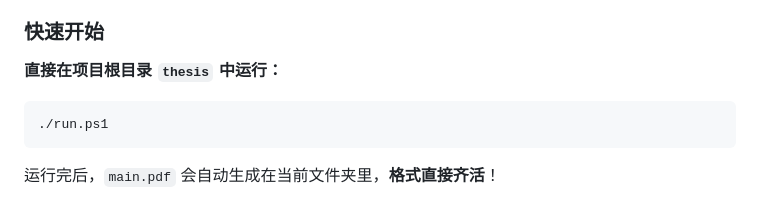
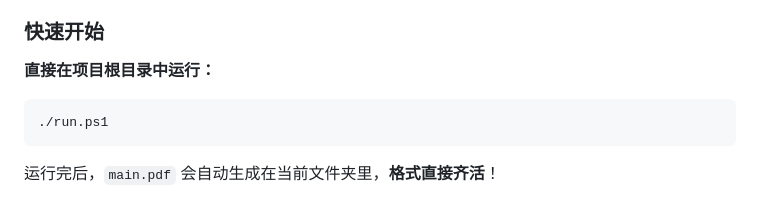
Before and after one commit to luanhaixin/jlu-thesis-MDLaTeX, a Markdown page: README.md, the part around the change. Drawn GitHub-style.

````diff
--- a/README.md
+++ b/README.md
@@ -76,7 +76,7 @@ thesis
 
 ### 快速开始
 
-**直接在项目根目录 `thesis` 中运行：**
+**直接在项目根目录中运行：**
 
 ```powershell
 ./run.ps1
````
